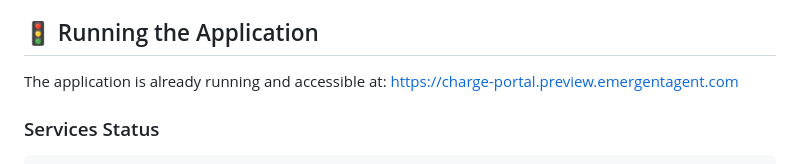
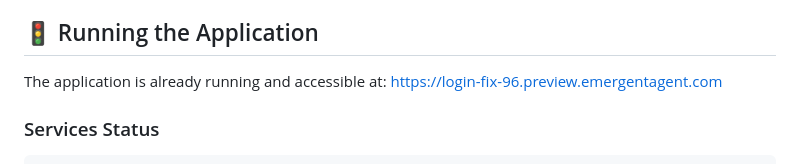
Before and after one commit to thatismail1/ocpp_website_db_reservation, a Markdown page: DASHBOARD_README.md, the part around the change. Drawn GitHub-style.

Commit message:
auto-commit for 681d592c-88d0-4186-b522-200b9ce9d1ba

````diff
--- a/DASHBOARD_README.md
+++ b/DASHBOARD_README.md
@@ -144,7 +144,7 @@ Password: admin123
 ## 🚦 Running the Application
 
 The application is already running and accessible at:
-https://charge-portal.preview.emergentagent.com
+https://login-fix-96.preview.emergentagent.com
 
 ### Services Status
 ```bash
````
